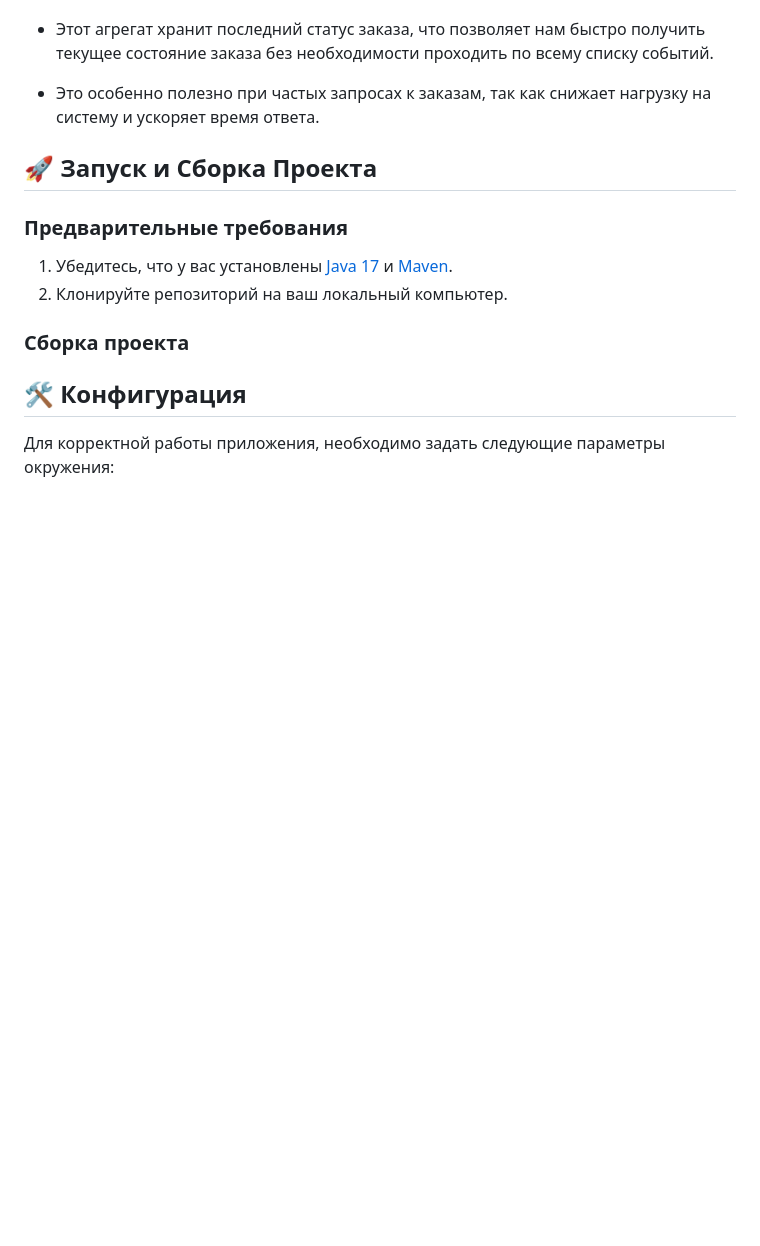
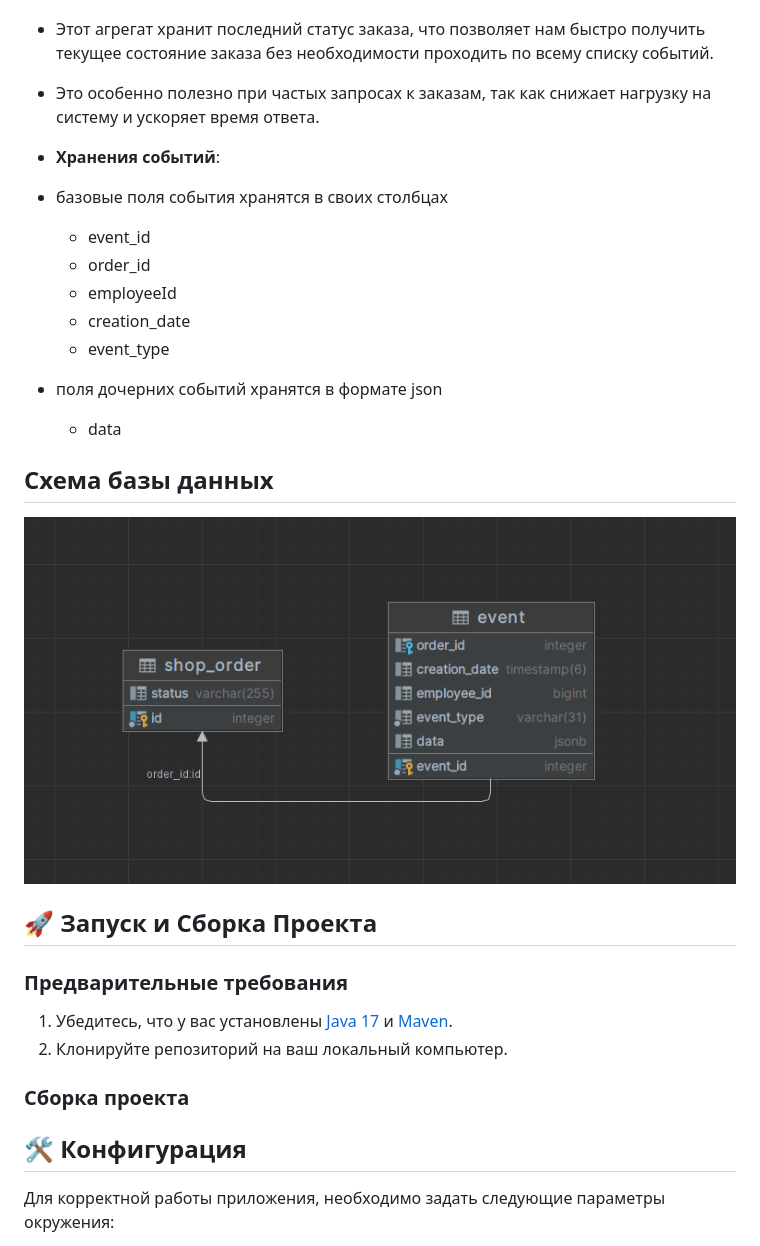
Before and after one commit to AirstaNs/coffee-shop, a Markdown page: README.md, the part around the change. Drawn GitHub-style; pictures changed too: images/image.png (added); blank space fills up the shorter version.

Commit message:
Add description of data storage and database schema.

```diff
--- a/README.md
+++ b/README.md
@@ -39,6 +39,19 @@ interface OrderService {
 - Этот агрегат хранит последний статус заказа, что позволяет нам быстро получить текущее состояние заказа без необходимости проходить по всему списку событий.
 - Это особенно полезно при частых запросах к заказам, так как снижает нагрузку на систему и ускоряет время ответа.
 
+- **Хранения событий**:
+- базовые поля события хранятся в своих столбцах
+  - event_id
+  - order_id
+  - employeeId
+  - creation_date
+  - event_type
+
+- поля дочерних событий хранятся в формате json
+  - data
+
+## Схема базы данных
+![схема БД](images/image.png)
 ## 🚀 Запуск и Сборка Проекта
 
 ### Предварительные требования
```
